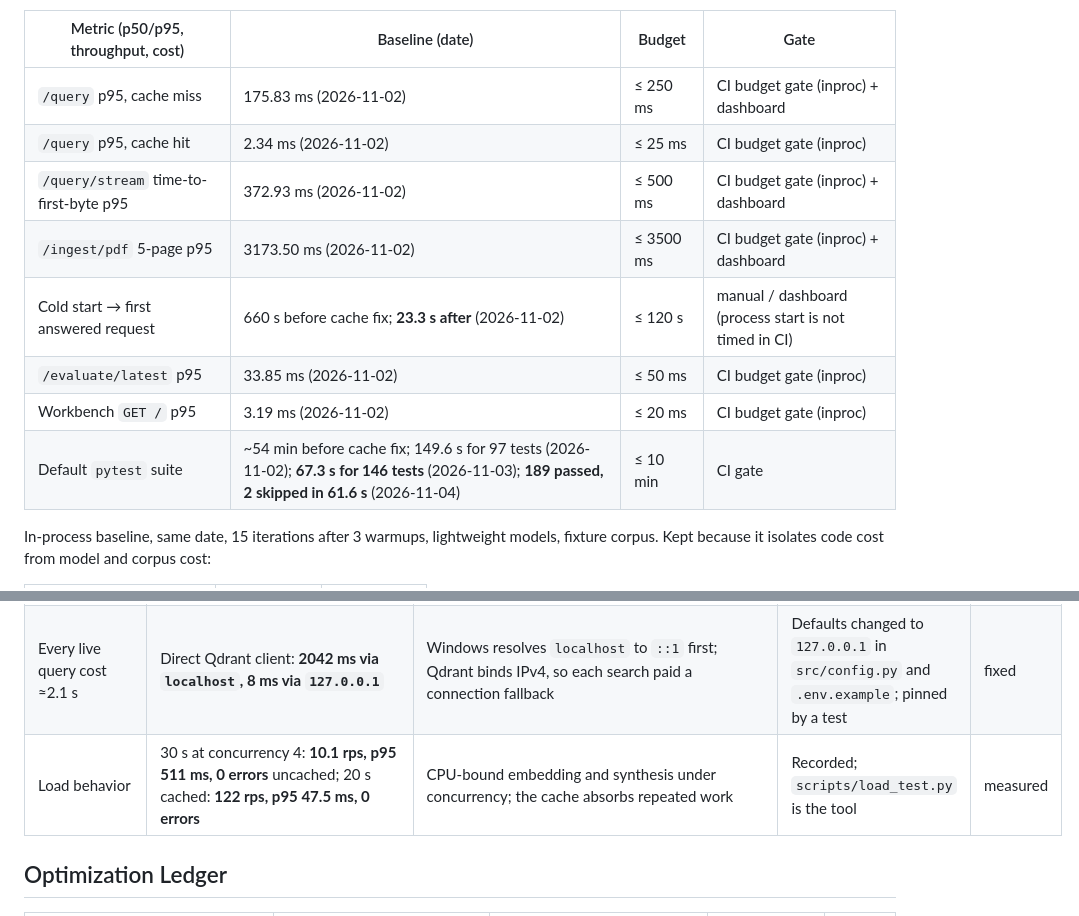
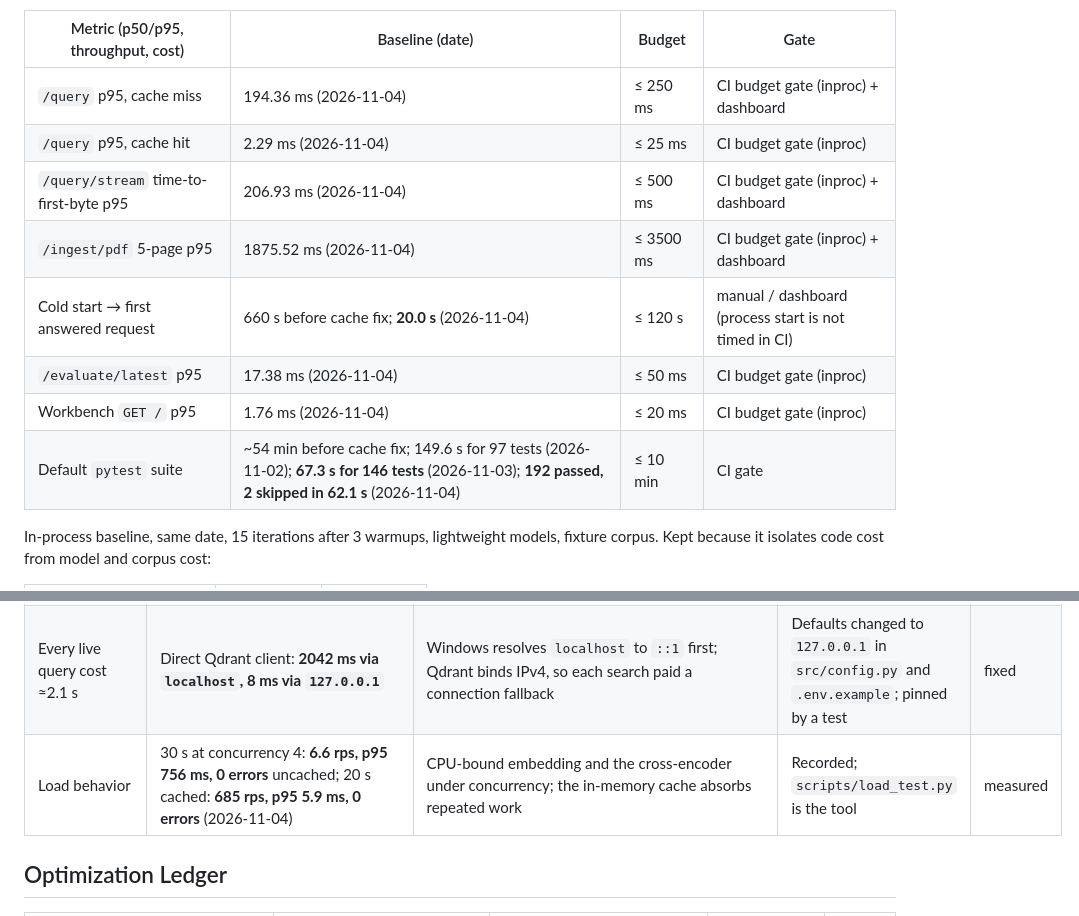
Before and after one commit to Abood991B/vectracite-ai, a Markdown page: docs/PERFORMANCE.md, 2 parts joined by grey strips. GitHub-like rendering.

```diff
--- a/docs/PERFORMANCE.md
+++ b/docs/PERFORMANCE.md
@@ -12,14 +12,14 @@ Live-HTTP baseline, 2026-11-02, 10 iterations after 2 warmups, real `BAAI/bge-sm
 
 | Metric (p50/p95, throughput, cost) | Baseline (date) | Budget | Gate |
 |---|---|---|---|
-| `/query` p95, cache miss | 175.83 ms (2026-11-02) | ≤ 250 ms | CI budget gate (inproc) + dashboard |
-| `/query` p95, cache hit | 2.34 ms (2026-11-02) | ≤ 25 ms | CI budget gate (inproc) |
-| `/query/stream` time-to-first-byte p95 | 372.93 ms (2026-11-02) | ≤ 500 ms | CI budget gate (inproc) + dashboard |
-| `/ingest/pdf` 5-page p95 | 3173.50 ms (2026-11-02) | ≤ 3500 ms | CI budget gate (inproc) + dashboard |
-| Cold start → first answered request | 660 s before cache fix; **23.3 s after** (2026-11-02) | ≤ 120 s | manual / dashboard (process start is not timed in CI) |
-| `/evaluate/latest` p95 | 33.85 ms (2026-11-02) | ≤ 50 ms | CI budget gate (inproc) |
-| Workbench `GET /` p95 | 3.19 ms (2026-11-02) | ≤ 20 ms | CI budget gate (inproc) |
-| Default `pytest` suite | ~54 min before cache fix; 149.6 s for 97 tests (2026-11-02); **67.3 s for 146 tests** (2026-11-03); **189 passed, 2 skipped in 61.6 s** (2026-11-04) | ≤ 10 min | CI gate |
+| `/query` p95, cache miss | 194.36 ms (2026-11-04) | ≤ 250 ms | CI budget gate (inproc) + dashboard |
+| `/query` p95, cache hit | 2.29 ms (2026-11-04) | ≤ 25 ms | CI budget gate (inproc) |
+| `/query/stream` time-to-first-byte p95 | 206.93 ms (2026-11-04) | ≤ 500 ms | CI budget gate (inproc) + dashboard |
+| `/ingest/pdf` 5-page p95 | 1875.52 ms (2026-11-04) | ≤ 3500 ms | CI budget gate (inproc) + dashboard |
+| Cold start → first answered request | 660 s before cache fix; **20.0 s** (2026-11-04) | ≤ 120 s | manual / dashboard (process start is not timed in CI) |
+| `/evaluate/latest` p95 | 17.38 ms (2026-11-04) | ≤ 50 ms | CI budget gate (inproc) |
+| Workbench `GET /` p95 | 1.76 ms (2026-11-04) | ≤ 20 ms | CI budget gate (inproc) |
+| Default `pytest` suite | ~54 min before cache fix; 149.6 s for 97 tests (2026-11-02); **67.3 s for 146 tests** (2026-11-03); **192 passed, 2 skipped in 62.1 s** (2026-11-04) | ≤ 10 min | CI gate |
 
 In-process baseline, same date, 15 iterations after 3 warmups, lightweight models, fixture corpus.
 Kept because it isolates code cost from model and corpus cost:
@@ -79,7 +79,7 @@ decision is revisited on evidence rather than mood:
 | Retrieval is cheap relative to synthesis | inproc: `retrieve_hybrid` 0.89 ms, `rerank` 0.36 ms vs `/query` 9.96 ms | Query time is dominated by embedding and deterministic synthesis, not fusion | No action | n/a |
 | Query path has no infrastructure-shaped bottleneck | Same split: retrieval is ~13% of query time; cache hits land at 2.3 ms live | The remaining cost is model inference and synthesis, which a cache tier, queue, or replica would not reduce | No infrastructure move; capacity triggers recorded under Load Reality | n/a |
 | Every live query cost ≈2.1 s | Direct Qdrant client: **2042 ms via `localhost`, 8 ms via `127.0.0.1`** | Windows resolves `localhost` to `::1` first; Qdrant binds IPv4, so each search paid a connection fallback | Defaults changed to `127.0.0.1` in `src/config.py` and `.env.example`; pinned by a test | fixed |
-| Load behavior | 30 s at concurrency 4: **10.1 rps, p95 511 ms, 0 errors** uncached; 20 s cached: **122 rps, p95 47.5 ms, 0 errors** | CPU-bound embedding and synthesis under concurrency; the cache absorbs repeated work | Recorded; `scripts/load_test.py` is the tool | measured |
+| Load behavior | 30 s at concurrency 4: **6.6 rps, p95 756 ms, 0 errors** uncached; 20 s cached: **685 rps, p95 5.9 ms, 0 errors** (2026-11-04) | CPU-bound embedding and the cross-encoder under concurrency; the in-memory cache absorbs repeated work | Recorded; `scripts/load_test.py` is the tool | measured |
 
 ## Optimization Ledger
 
```
Also changed, not shown: other parts of docs/PERFORMANCE.md (+1 -1 lines), README.md (+63 -27 lines), docs/TESTING.md (+2 -2 lines), assets/workbench.png (added), 9 other files.
